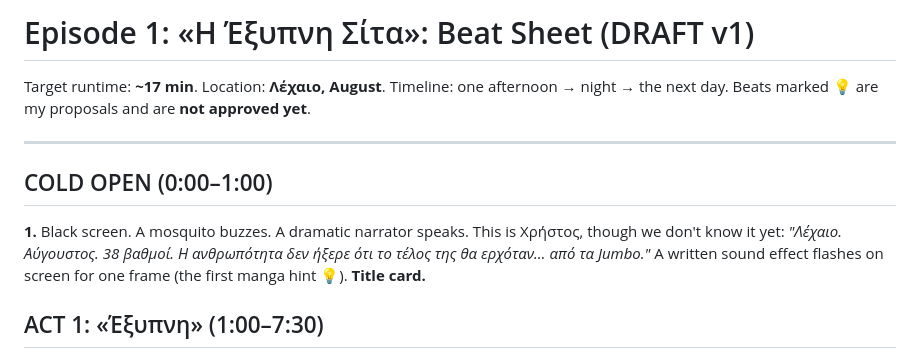
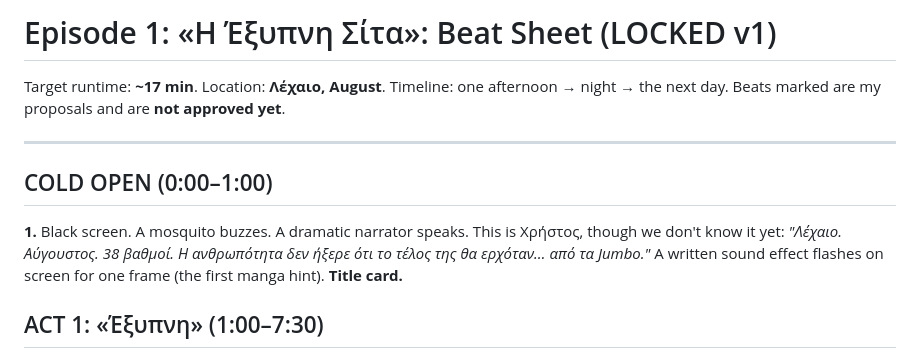
Before and after one commit to wenor555-crypto/animation, a Markdown page: docs/episode-1-beat-sheet.md, the part around one of its changes. GitHub-like rendering.

Commit message:
Lock beat sheet v1; add Act 1 script draft (Greek)
Co-Authored-By: Claude Opus 5.5 <noreply@anthropic.com>
Claude-Session: https://claude.ai/code/session_016cXetytc9F5s44UCzi25y7

```diff
--- a/docs/episode-1-beat-sheet.md
+++ b/docs/episode-1-beat-sheet.md
@@ -1,12 +1,12 @@
-# Episode 1: «Η Έξυπνη Σίτα»: Beat Sheet (DRAFT v1)
+# Episode 1: «Η Έξυπνη Σίτα»: Beat Sheet (LOCKED v1)
 
 Target runtime: **~17 min**. Location: **Λέχαιο, August**. Timeline: one afternoon → night → the next day.
-Beats marked 💡 are my proposals and are **not approved yet**.
+Beats marked are my proposals and are **not approved yet**.
 
 ---
 
 ## COLD OPEN (0:00–1:00)
-**1.** Black screen. A mosquito buzzes. A dramatic narrator speaks. This is Χρήστος, though we don't know it yet: *"Λέχαιο. Αύγουστος. 38 βαθμοί. Η ανθρωπότητα δεν ήξερε ότι το τέλος της θα ερχόταν… από τα Jumbo."* A written sound effect flashes on screen for one frame (the first manga hint 💡). **Title card.**
+**1.** Black screen. A mosquito buzzes. A dramatic narrator speaks. This is Χρήστος, though we don't know it yet: *"Λέχαιο. Αύγουστος. 38 βαθμοί. Η ανθρωπότητα δεν ήξερε ότι το τέλος της θα ερχόταν… από τα Jumbo."* A written sound effect flashes on screen for one frame (the first manga hint). **Title card.**
 
 ## ACT 1: «Έξυπνη» (1:00–7:30)
 **2. The yard.** Μήμης, Γιώργος and Γιάννος sit with freddo espresso and cigarettes, swatting mosquitoes. The banter sets up everyone:
```
Also changed, not shown: other parts of docs/episode-1-beat-sheet.md (+5 -5 lines), docs/episode-1-script-act1.md (added, +428 -0 lines).
